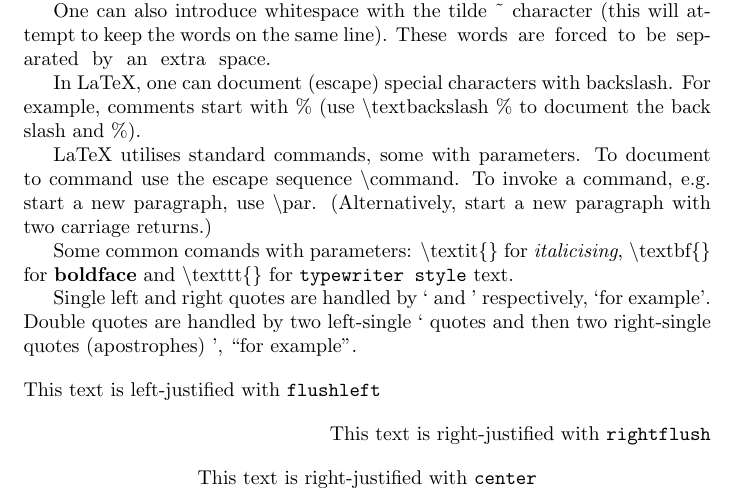
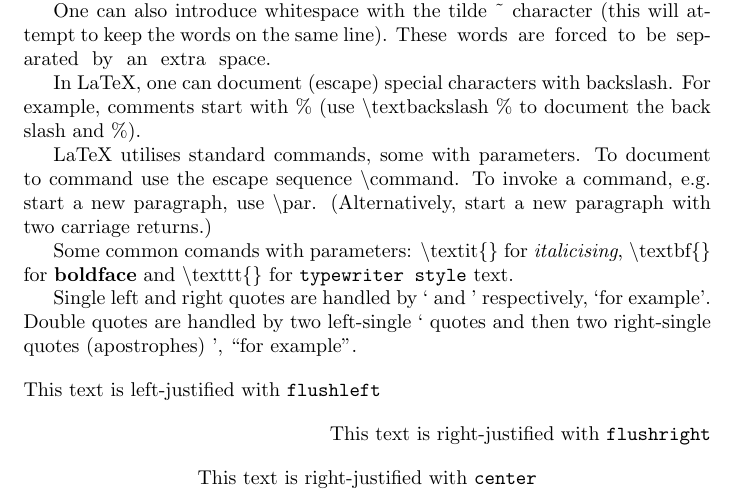
Before and after one commit to jfspps/howtos, a LaTeX problem sheet (LaTeX/examples/example_1.tex): part of the page, cut so that both start at the same text. Compiled offline with pdfLaTeX.

Commit message:
minor correction

```diff
--- a/LaTeX/examples/example_1.tex
+++ b/LaTeX/examples/example_1.tex
@@ -22,7 +22,7 @@
 \end{flushleft}
 
 \begin{flushright}
-This text is right-justified with \texttt{rightflush}
+This text is right-justified with \texttt{flushright}
 \end{flushright}
 
 \begin{center}
```
Also changed, not shown: LaTeX/examples/example_1.pdf.
